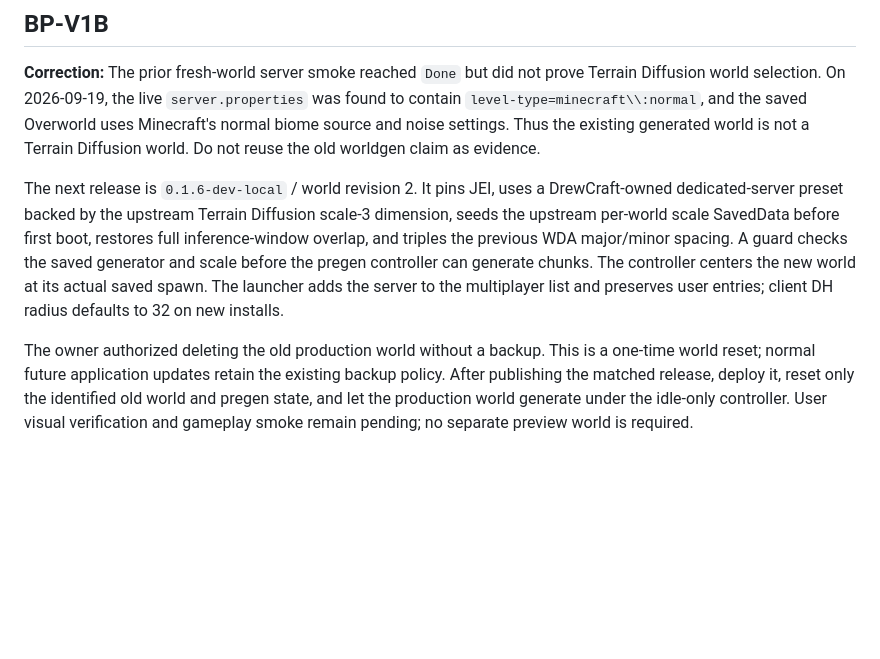
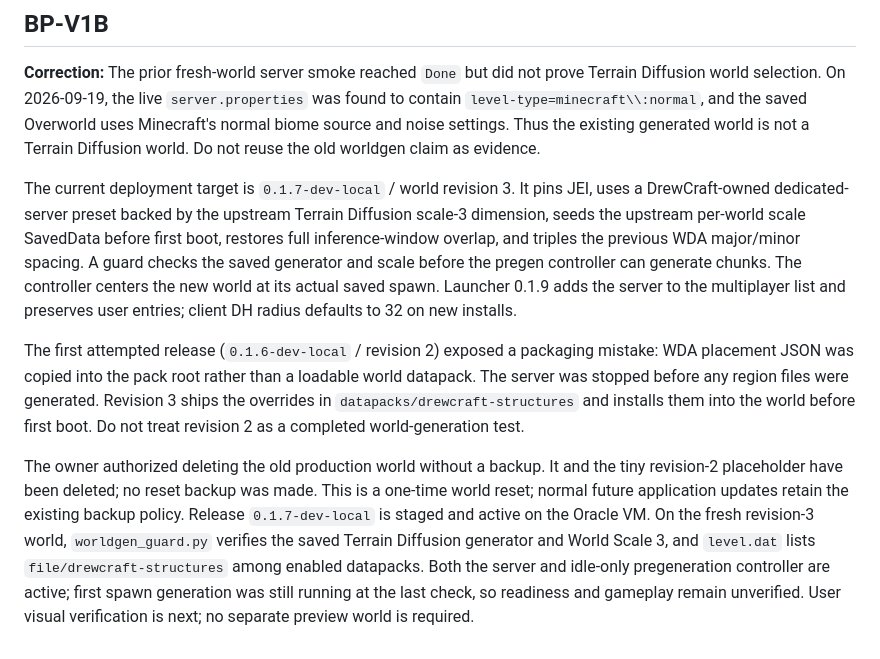
Before and after one commit to DrewPhi/DrewCraft, a Markdown page: docs/CURRENT_BREAKPOINT.md, the part around the change. GitHub-like rendering; blank space fills up the shorter version.

Commit message:
Record revision-3 world reset and deployment proof

```diff
--- a/docs/CURRENT_BREAKPOINT.md
+++ b/docs/CURRENT_BREAKPOINT.md
@@ -41,6 +41,8 @@ V1 has been deliberately narrowed to fun, reliable multiplayer survival: Terrain
 
 **Correction:** The prior fresh-world server smoke reached `Done` but did not prove Terrain Diffusion world selection. On 2026-09-19, the live `server.properties` was found to contain `level-type=minecraft\\:normal`, and the saved Overworld uses Minecraft's normal biome source and noise settings. Thus the existing generated world is not a Terrain Diffusion world. Do not reuse the old worldgen claim as evidence.
 
-The next release is `0.1.6-dev-local` / world revision 2. It pins JEI, uses a DrewCraft-owned dedicated-server preset backed by the upstream Terrain Diffusion scale-3 dimension, seeds the upstream per-world scale SavedData before first boot, restores full inference-window overlap, and triples the previous WDA major/minor spacing. A guard checks the saved generator and scale before the pregen controller can generate chunks. The controller centers the new world at its actual saved spawn. The launcher adds the server to the multiplayer list and preserves user entries; client DH radius defaults to 32 on new installs.
+The current deployment target is `0.1.7-dev-local` / world revision 3. It pins JEI, uses a DrewCraft-owned dedicated-server preset backed by the upstream Terrain Diffusion scale-3 dimension, seeds the upstream per-world scale SavedData before first boot, restores full inference-window overlap, and triples the previous WDA major/minor spacing. A guard checks the saved generator and scale before the pregen controller can generate chunks. The controller centers the new world at its actual saved spawn. Launcher 0.1.9 adds the server to the multiplayer list and preserves user entries; client DH radius defaults to 32 on new installs.
 
-The owner authorized deleting the old production world without a backup. This is a one-time world reset; normal future application updates retain the existing backup policy. After publishing the matched release, deploy it, reset only the identified old world and pregen state, and let the production world generate under the idle-only controller. User visual verification and gameplay smoke remain pending; no separate preview world is required.
+The first attempted release (`0.1.6-dev-local` / revision 2) exposed a packaging mistake: WDA placement JSON was copied into the pack root rather than a loadable world datapack. The server was stopped before any region files were generated. Revision 3 ships the overrides in `datapacks/drewcraft-structures` and installs them into the world before first boot. Do not treat revision 2 as a completed world-generation test.
+
+The owner authorized deleting the old production world without a backup. It and the tiny revision-2 placeholder have been deleted; no reset backup was made. This is a one-time world reset; normal future application updates retain the existing backup policy. Release `0.1.7-dev-local` is staged and active on the Oracle VM. On the fresh revision-3 world, `worldgen_guard.py` verifies the saved Terrain Diffusion generator and World Scale 3, and `level.dat` lists `file/drewcraft-structures` among enabled datapacks. Both the server and idle-only pregeneration controller are active; first spawn generation was still running at the last check, so readiness and gameplay remain unverified. User visual verification is next; no separate preview world is required.
```
Also changed, not shown: docs/V1_EXECUTION_STATUS.md (+1 -1 lines).
